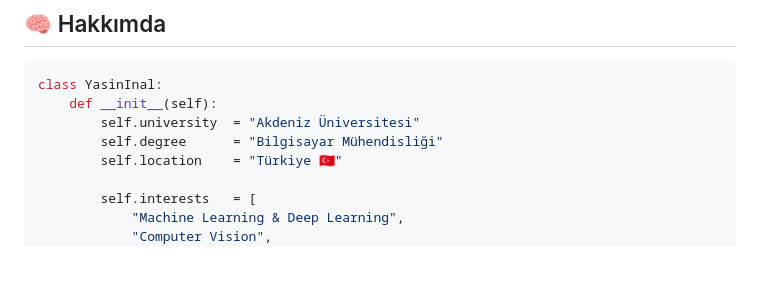
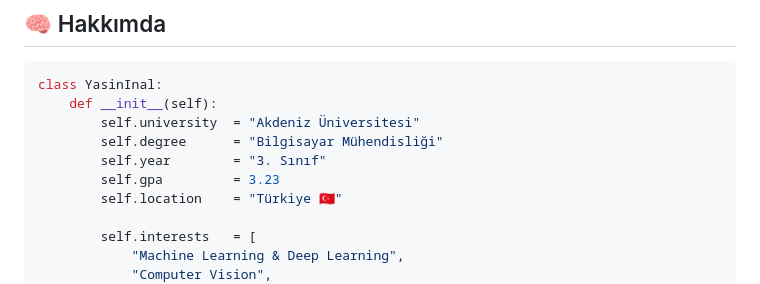
Before and after one commit to yasininal/yasininal, a Markdown page: README.md, the part around the change. GitHub-like rendering; blank space fills up the shorter version.

Commit message:
feat: add 3rd year and GPA 3.23 to profile code block

```diff
--- a/README.md
+++ b/README.md
@@ -41,6 +41,8 @@ class YasinInal:
     def __init__(self):
         self.university  = "Akdeniz Üniversitesi"
         self.degree      = "Bilgisayar Mühendisliği"
+        self.year        = "3. Sınıf"
+        self.gpa         = 3.23
         self.location    = "Türkiye 🇹🇷"
 
         self.interests   = [
```
